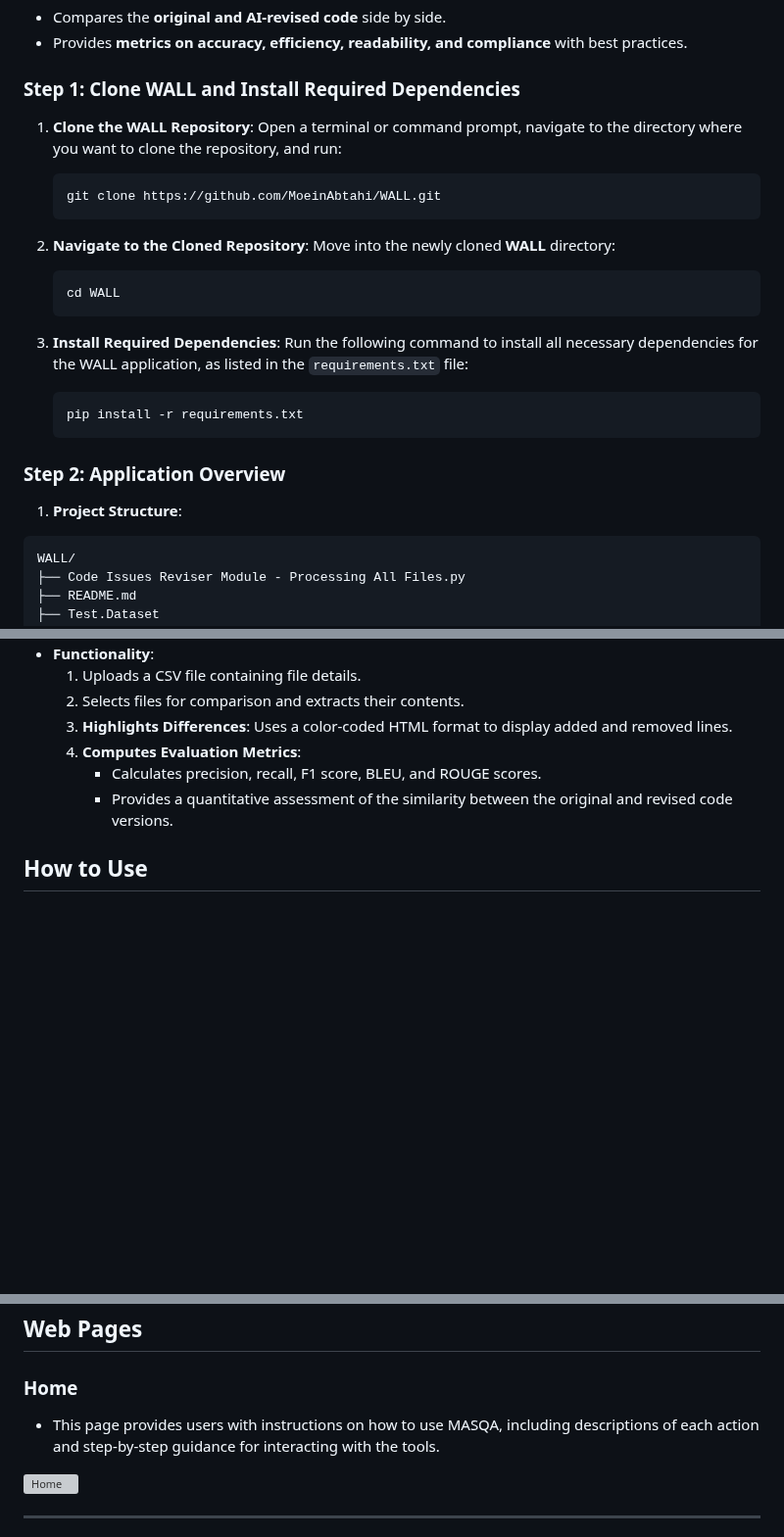
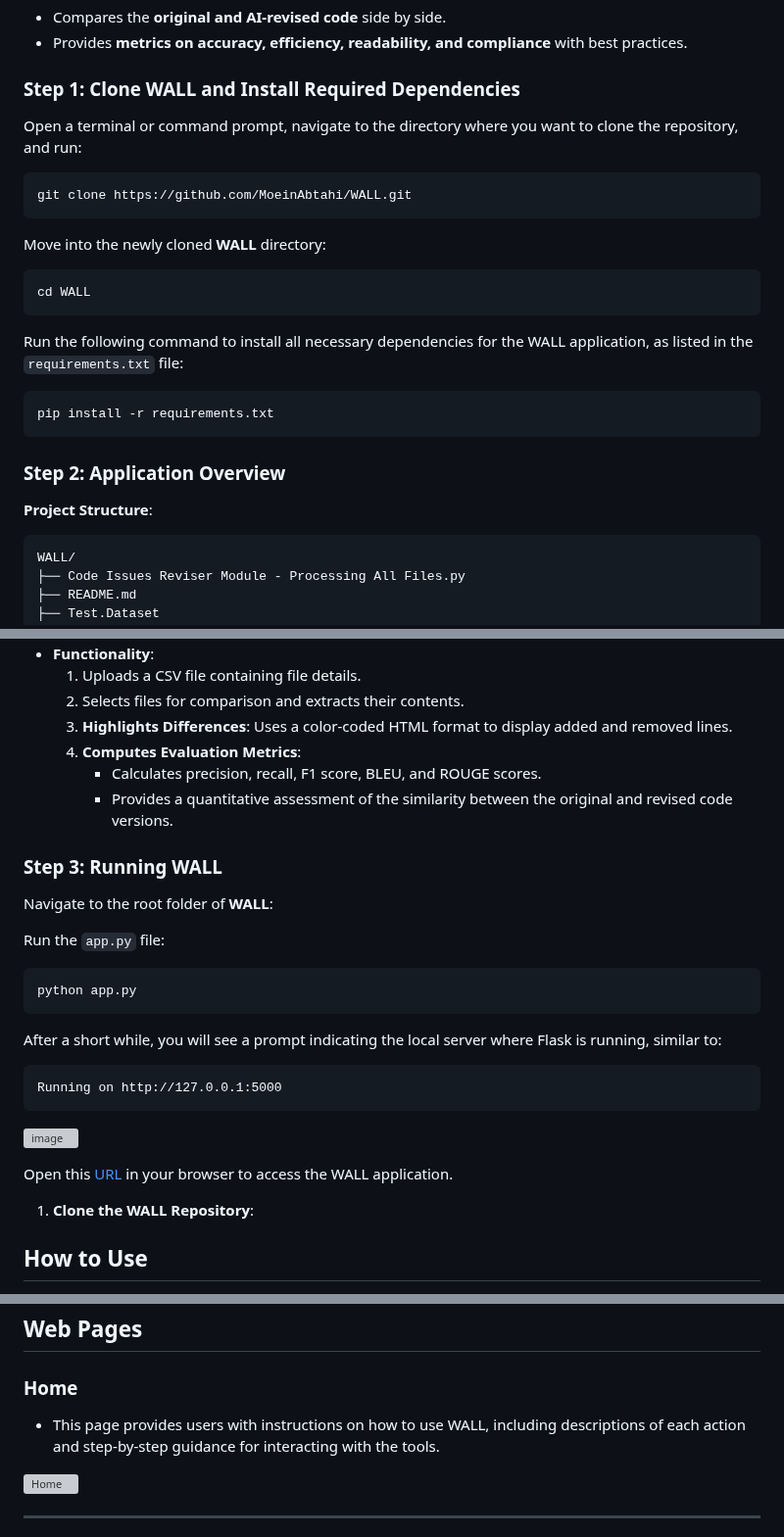
Before and after one commit to MoeinAbtahi/WALL, a Markdown page: README.md, 3 parts joined by grey strips. Shown at 98% size. GitHub-like rendering; blank space fills up the shorter version; grey boxes are pictures that could not be loaded.

````diff
--- a/README.md
+++ b/README.md
@@ -315,19 +315,19 @@ The application is designed to:
 
 ### Step 1:  Clone WALL and Install Required Dependencies
 
-1. **Clone the WALL Repository**: Open a terminal or command prompt, navigate to the directory where you want to clone the repository, and run:
+Open a terminal or command prompt, navigate to the directory where you want to clone the repository, and run:
 
    ```bash
    git clone https://github.com/MoeinAbtahi/WALL.git
    ```
 
-2. **Navigate to the Cloned Repository**: Move into the newly cloned **WALL** directory:
+Move into the newly cloned **WALL** directory:
 
    ```bash
    cd WALL
    ```
 
-3. **Install Required Dependencies**: Run the following command to install all necessary dependencies for the WALL application, as listed in the `requirements.txt` file:
+Run the following command to install all necessary dependencies for the WALL application, as listed in the `requirements.txt` file:
 
    ```bash
    pip install -r requirements.txt
@@ -335,7 +335,7 @@ The application is designed to:
 
 ### Step 2: Application Overview
 
-1. **Project Structure**:
+**Project Structure**:
 
 ```bash
 WALL/
@@ -488,6 +484,51 @@ This route compares the original and revised versions of a file, providing visua
      - Calculates precision, recall, F1 score, BLEU, and ROUGE scores.
      - Provides a quantitative assessment of the similarity between the original and revised code versions.
 
+### Step 3: Running WALL
+
+Navigate to the root folder of **WALL**:
+
+Run the `app.py` file:
+
+   ```bash
+   python app.py
+   ```
+
+After a short while, you will see a prompt indicating the local server where Flask is running, similar to:
+
+   ```cmd
+   Running on http://127.0.0.1:5000
+   ```
+
+![image](https://github.com/user-attachments/assets/af204cd1-63cb-4bec-8ff6-a26229eadb27)
+
+Open this [URL](http://127.0.0.1:5000/) in your browser to access the WALL application.
+
+1. **Clone the WALL Repository**:
+
+
+
+
+
+
+
+
+
+
+
+
+
+
+
+
+
+
+
+
+
+
+
+
 ## How to Use
 
 1. **SonarQube Integration**: Start by fetching issues from your SonarQube project via the `/sonarqube` route.
@@ -497,7 +538,7 @@ This route compares the original and revised versions of a file, providing visua
 ## Web Pages
 
 ### **Home**
-- This page provides users with instructions on how to use MASQA, including descriptions of each action and step-by-step guidance for interacting with the tools.
+- This page provides users with instructions on how to use WALL, including descriptions of each action and step-by-step guidance for interacting with the tools.
 
 ![Home](https://github.com/user-attachments/assets/e13cad7d-28a8-443c-834a-9217c2af5013)
 
````
Also changed, not shown: other parts of README.md (+0 -4 lines).
